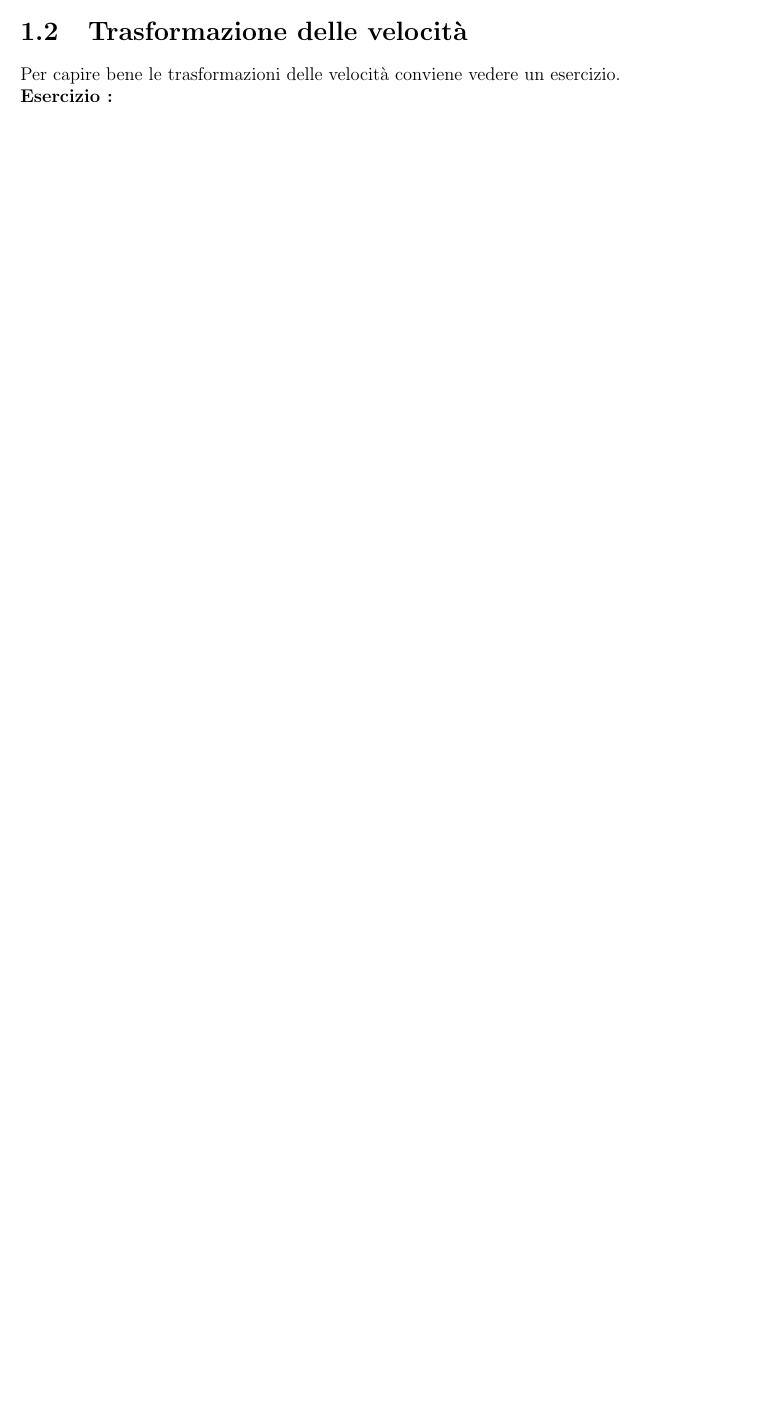
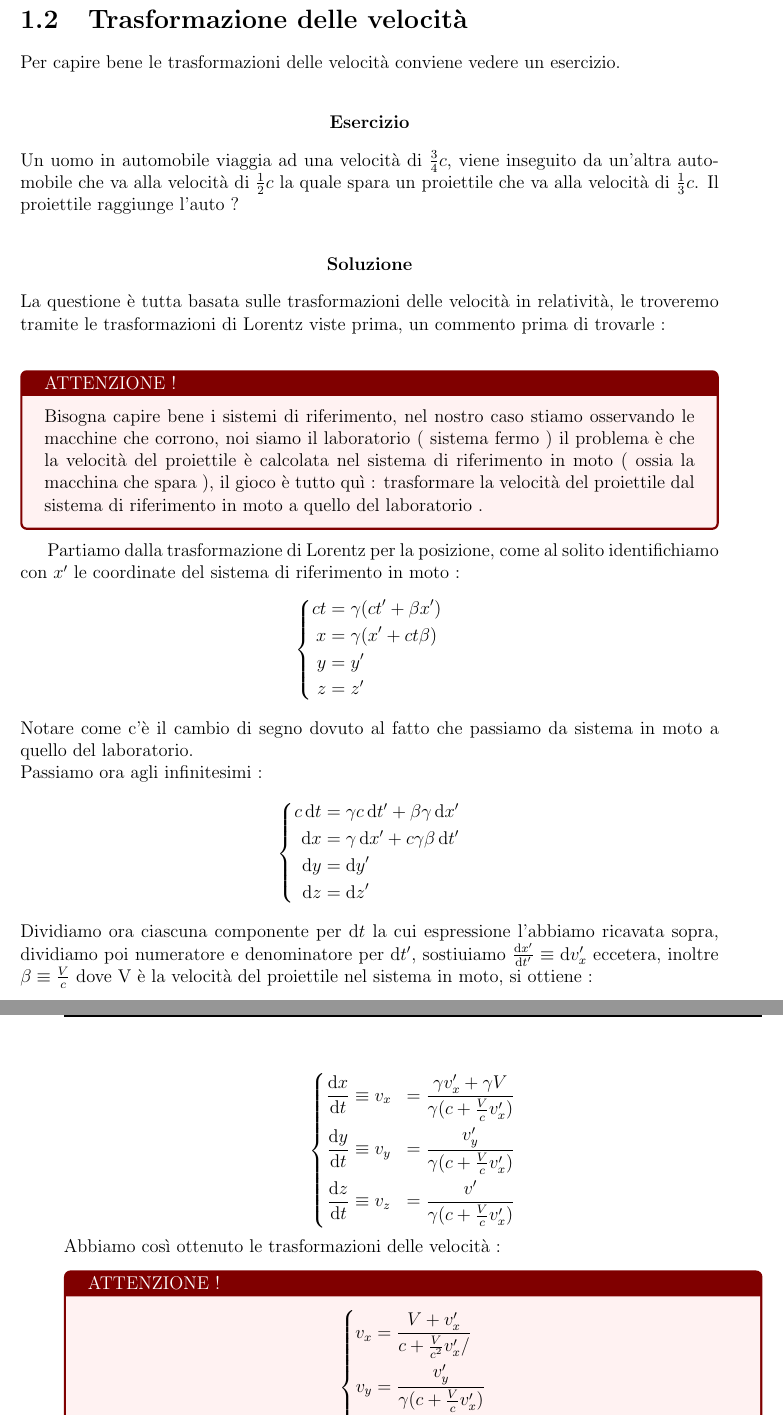
Before and after one commit to Rekesse/StudyWithMe, a LaTeX document (Fisica_Nucleare_Subnucleare/RelativitàRistretta.tex): part of page 5 of 5 before the commit and two parts of pages 5 and 6 of 7 after it, the two joined at a grey line, cut so that both start at the same text, the shorter picture padded with empty space. Compiled offline with pdfLaTeX.

Commit message:
Fatto trasormazioni

```diff
--- a/Fisica_Nucleare_Subnucleare/RelativitàRistretta.tex
+++ b/Fisica_Nucleare_Subnucleare/RelativitàRistretta.tex
@@ -1,6 +1,7 @@
 \documentclass[a4paper, 12pt, twoside]{report}
 
-\usepackage{physics, amsmath, systeme}
+\usepackage{physics, amsmath, amsfonts, systeme}
+\usepackage{tcolorbox}
 \usepackage{enumitem}
 \usepackage{hyperref}
 \usepackage{graphicx}
@@ -99,4 +102,60 @@ Mettere il box in cui spieghi che se beta è piccolo si torna a Galileo e che se
 \newpage
 \section{Trasformazione delle velocità}
 Per capire bene le trasformazioni delle velocità conviene vedere un esercizio.\\
-\textbf{Esercizio : }
+\begin{center}\textbf{Esercizio  }\end{center}
+Un uomo in automobile viaggia ad una velocità di $\frac{3}{4}c$, viene inseguito da un'altra automobile che va alla velocità di $\frac{1}{2}c$
+la quale spara un proiettile che va alla velocità di $\frac{1}{3}c$.
+Il proiettile raggiunge l'auto ? \\
+\begin{center}\textbf{Soluzione}\end{center}
+La questione è tutta basata sulle trasformazioni delle velocità in relatività, le troveremo tramite le trasformazioni di Lorentz viste prima,
+un commento prima di trovarle :
+\\
+\begin{tcolorbox}[colback=red!5!white,colframe=red!50!black,title=ATTENZIONE !]
+Bisogna capire bene i sistemi di riferimento, nel nostro caso stiamo osservando le macchine che corrono, noi siamo il laboratorio ( sistema fermo )
+il problema è che la velocità del proiettile è calcolata nel sistema di riferimento in moto ( ossia la macchina che spara ), il gioco è tutto quì :
+trasformare la velocità del proiettile dal sistema di riferimento in moto a quello del laboratorio .
+\end{tcolorbox}
+Partiamo dalla trasformazione di Lorentz per la posizione, come al solito identifichiamo con $x^{\prime}$ le coordinate del sistema di riferimento in moto :
+\begin{equation*}
+\left\{ \begin{aligned}
+                ct&=\gamma(ct^{\prime} + \beta x^{\prime}) \\
+        x&= \gamma( x^{\prime} + ct\beta ) \\
+        y&= y^{\prime} \\
+        z&= z^{\prime}
+  \end{aligned}
+  \right.
+\end{equation*}
+Notare come c'è il cambio di segno dovuto al fatto che passiamo da sistema in moto a quello del laboratorio. \\
+Passiamo ora agli infinitesimi :
+\begin{equation*}
+        \left\{ \begin{aligned}
+                        c\dd{t} &= \gamma c\dd{t^{\prime}} + \beta\gamma\dd{x^{\prime}} \\
+                        \dd{x} &= \gamma\dd{x^{\prime}} + c\gamma\beta\dd{t^{\prime}} \\
+                        \dd{y} &= \dd{y^{\prime}} \\
+                        \dd{z} &= \dd{z^{\prime}} \\
+                \end{aligned}
+                \right.
+\end{equation*}
+Dividiamo ora ciascuna componente per $\dd{t}$ la cui espressione l'abbiamo ricavata sopra, dividiamo poi numeratore e denominatore per $\dd{t^{\prime}}$, sostiuiamo $ \frac{\dd{x^{\prime}}}{\dd{t^{\prime}}} \equiv \dd{v^{\prime}_{x}} $ eccetera, inoltre $\beta \equiv \frac{V}{c}$
+dove V è la velocità del proiettile nel sistema in moto, si ottiene :
+\newpage
+\begin{equation*}
+        \left\{ \begin{aligned}
+                        \frac{\dd{x}}{\dd{t}} &\equiv v_{x}&= \frac{\gamma v^{\prime}_{x} + \gamma V}{\gamma(c + \frac{V}{c}v^{\prime}_{x})} \\
+                        \frac{\dd{y}}{\dd{t}} &\equiv v_{y}&= \frac{v^{\prime}_{y}}{\gamma(c + \frac{V}{c}v^{\prime}_{x})} \\
+                        \frac{\dd{z}}{\dd{t}} &\equiv v_{z}&= \frac{v^{\prime}}{\gamma(c + \frac{V}{c}v^{\prime}_{x})}
+            \end{aligned}
+            \right.
+\end{equation*}
+Abbiamo così ottenuto le trasformazioni delle velocità :
+\begin{tcolorbox}[colback=red!5!white,colframe=red!50!black,title=ATTENZIONE !]
+        \begin{equation*}
+                \left\{ \begin{aligned}
+                                v_{x} &= \frac{V + v^{\prime}_{x}}{c + \frac{V}{c^{2}}v^{\prime}_{x}/}\\
+                                v_{y} &= \frac{v^{\prime}_{y}}{\gamma(c + \frac{V}{c}v^{\prime}_{x})} \\
+                                v_{z}&= \frac{v^{\prime}}{\gamma(c + \frac{V}{c}v^{\prime}_{x})}
+                        \end{aligned}
+                        \right.
+        \end{equation*}
+        Ricorda sempre che stiamo passando dal moto al fermo !!!!!
+\end{tcolorbox}
```
Also changed, not shown: Fisica_Nucleare_Subnucleare/RelativitàRistretta.pdf, Fisica_Nucleare_Subnucleare/RelativitàRistretta.tex (37 more changed lines), 1 other file.
